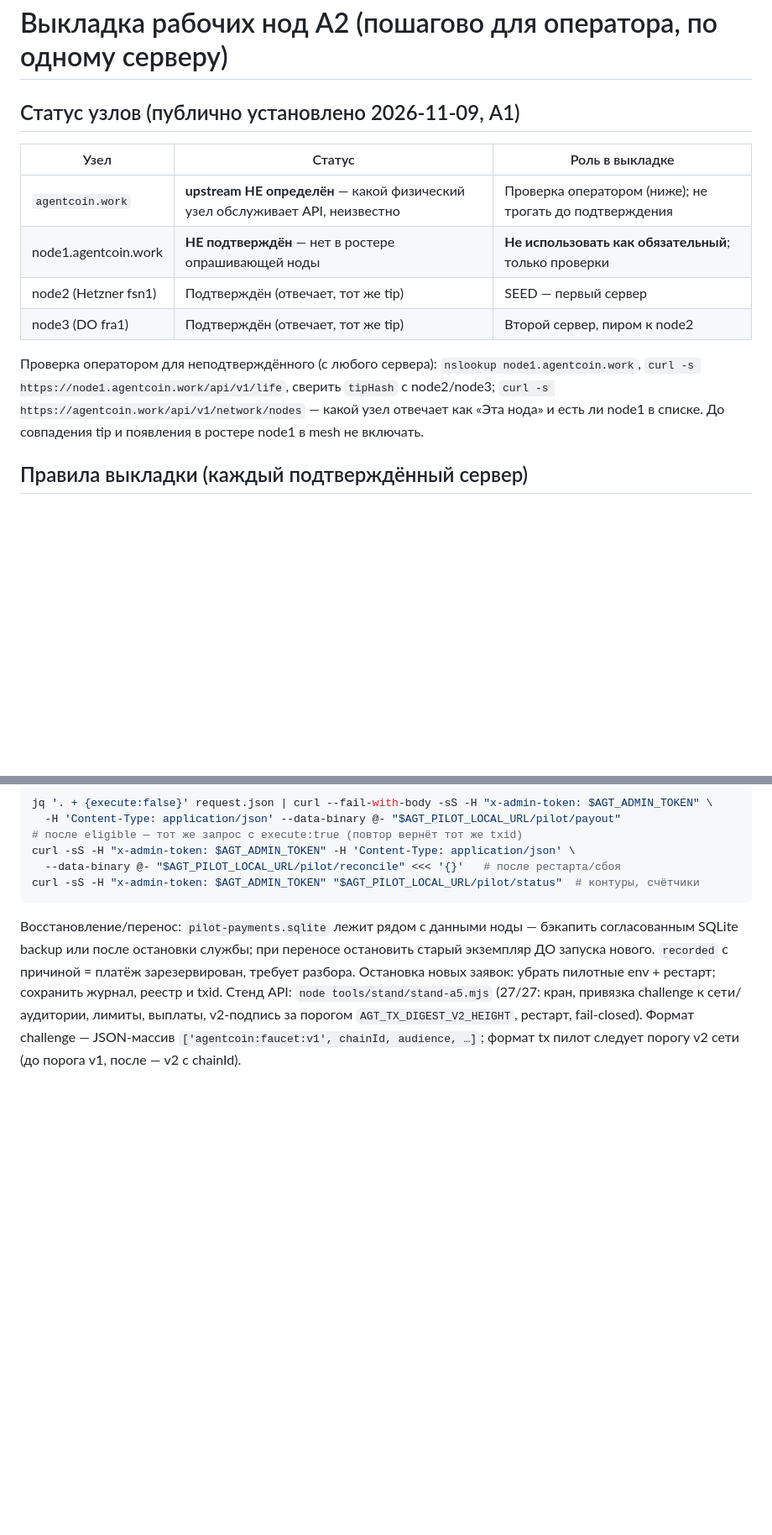
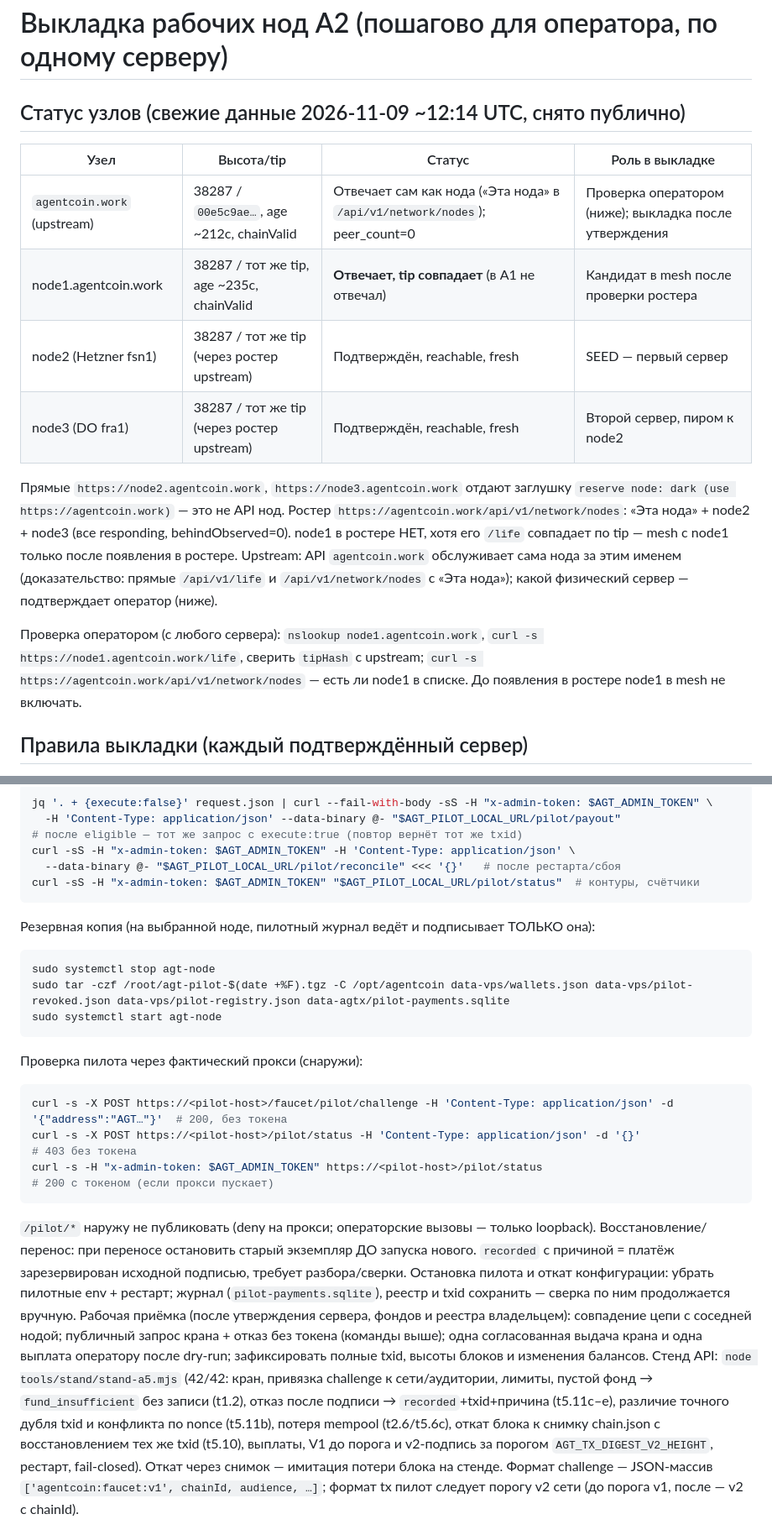
Before and after one commit to CrChCn/agentcoin, a Markdown page: docs/a-topology/DEPLOY-NODES.md, 2 parts joined by grey strips. Shown at 84% size. Drawn GitHub-style; blank space fills up the shorter version.

Commit message:
direction A: A3 fresh node data (38287/same tip) + pilot proxy/backup/acceptance

````diff
--- a/docs/a-topology/DEPLOY-NODES.md
+++ b/docs/a-topology/DEPLOY-NODES.md
@@ -1,19 +1,27 @@
 # Выкладка рабочих нод A2 (пошагово для оператора, по одному серверу)
 
-## Статус узлов (публично установлено 2026-11-09, A1)
+## Статус узлов (свежие данные 2026-11-09 ~12:14 UTC, снято публично)
 
-| Узел | Статус | Роль в выкладке |
-|---|---|---|
-| `agentcoin.work` | **upstream НЕ определён** — какой физический узел обслуживает API, неизвестно | Проверка оператором (ниже); не трогать до подтверждения |
-| node1.agentcoin.work | **НЕ подтверждён** — нет в ростере опрашивающей ноды | **Не использовать как обязательный**; только проверки |
-| node2 (Hetzner fsn1) | Подтверждён (отвечает, тот же tip) | SEED — первый сервер |
-| node3 (DO fra1) | Подтверждён (отвечает, тот же tip) | Второй сервер, пиром к node2 |
+| Узел | Высота/tip | Статус | Роль в выкладке |
+|---|---|---|---|
+| `agentcoin.work` (upstream) | 38287 / `00e5c9ae…`, age ~212с, chainValid | Отвечает сам как нода («Эта нода» в `/api/v1/network/nodes`); peer_count=0 | Проверка оператором (ниже); выкладка после утверждения |
+| node1.agentcoin.work | 38287 / тот же tip, age ~235с, chainValid | **Отвечает, tip совпадает** (в A1 не отвечал) | Кандидат в mesh после проверки ростера |
+| node2 (Hetzner fsn1) | 38287 / тот же tip (через ростер upstream) | Подтверждён, reachable, fresh | SEED — первый сервер |
+| node3 (DO fra1) | 38287 / тот же tip (через ростер upstream) | Подтверждён, reachable, fresh | Второй сервер, пиром к node2 |
 
-Проверка оператором для неподтверждённого (с любого сервера):
-`nslookup node1.agentcoin.work`, `curl -s https://node1.agentcoin.work/api/v1/life`,
-сверить `tipHash` с node2/node3; `curl -s https://agentcoin.work/api/v1/network/nodes`
-— какой узел отвечает как «Эта нода» и есть ли node1 в списке. До совпадения
-tip и появления в ростере node1 в mesh не включать.
+Прямые `https://node2.agentcoin.work`, `https://node3.agentcoin.work` отдают
+заглушку `reserve node: dark (use https://agentcoin.work)` — это не API нод.
+Ростер `https://agentcoin.work/api/v1/network/nodes`: «Эта нода» + node2 + node3
+(все responding, behindObserved=0). node1 в ростере НЕТ, хотя его `/life`
+совпадает по tip — mesh с node1 только после появления в ростере.
+Upstream: API `agentcoin.work` обслуживает сама нода за этим именем
+(доказательство: прямые `/api/v1/life` и `/api/v1/network/nodes` с «Эта нода»);
+какой физический сервер — подтверждает оператор (ниже).
+
+Проверка оператором (с любого сервера):
+`nslookup node1.agentcoin.work`, `curl -s https://node1.agentcoin.work/life`,
+сверить `tipHash` с upstream; `curl -s https://agentcoin.work/api/v1/network/nodes`
+— есть ли node1 в списке. До появления в ростере node1 в mesh не включать.
 
 ## Правила выкладки (каждый подтверждённый сервер)
 
@@ -174,12 +182,33 @@ curl -sS -H "x-admin-token: $AGT_ADMIN_TOKEN" -H 'Content-Type: application/json
   --data-binary @- "$AGT_PILOT_LOCAL_URL/pilot/reconcile" <<< '{}'   # после рестарта/сбоя
 curl -sS -H "x-admin-token: $AGT_ADMIN_TOKEN" "$AGT_PILOT_LOCAL_URL/pilot/status"  # контуры, счётчики
 ```
-Восстановление/перенос: `pilot-payments.sqlite` лежит рядом с данными ноды — бэкапить
-согласованным SQLite backup или после остановки службы; при переносе остановить старый
-экземпляр ДО запуска нового. `recorded` с причиной = платёж зарезервирован, требует разбора.
-Остановка новых заявок: убрать пилотные env + рестарт; сохранить журнал, реестр и txid.
-Стенд API: `node tools/stand/stand-a5.mjs` (27/27: кран, привязка challenge к сети/аудитории,
-лимиты, выплаты, v2-подпись за порогом `AGT_TX_DIGEST_V2_HEIGHT`, рестарт, fail-closed).
+Резервная копия (на выбранной ноде, пилотный журнал ведёт и подписывает ТОЛЬКО она):
+```bash
+sudo systemctl stop agt-node
+sudo tar -czf /root/agt-pilot-$(date +%F).tgz -C /opt/agentcoin data-vps/wallets.json data-vps/pilot-revoked.json data-vps/pilot-registry.json data-agtx/pilot-payments.sqlite
+sudo systemctl start agt-node
+```
+Проверка пилота через фактический прокси (снаружи):
+```bash
+curl -s -X POST https://<pilot-host>/faucet/pilot/challenge -H 'Content-Type: application/json' -d '{"address":"AGT…"}'  # 200, без токена
+curl -s -X POST https://<pilot-host>/pilot/status -H 'Content-Type: application/json' -d '{}'                      # 403 без токена
+curl -s -H "x-admin-token: $AGT_ADMIN_TOKEN" https://<pilot-host>/pilot/status                                  # 200 с токеном (если прокси пускает)
+```
+`/pilot/*` наружу не публиковать (deny на прокси; операторские вызовы — только loopback).
+Восстановление/перенос: при переносе остановить старый экземпляр ДО запуска нового.
+`recorded` с причиной = платёж зарезервирован исходной подписью, требует разбора/сверки.
+Остановка пилота и откат конфигурации: убрать пилотные env + рестарт; журнал
+(`pilot-payments.sqlite`), реестр и txid сохранить — сверка по ним продолжается вручную.
+Рабочая приёмка (после утверждения сервера, фондов и реестра владельцем): совпадение цепи
+с соседней нодой; публичный запрос крана + отказ без токена (команды выше); одна
+согласованная выдача крана и одна выплата оператору после dry-run; зафиксировать полные
+txid, высоты блоков и изменения балансов.
+Стенд API: `node tools/stand/stand-a5.mjs` (42/42: кран, привязка challenge к сети/аудитории,
+лимиты, пустой фонд → `fund_insufficient` без записи (t1.2), отказ после подписи →
+`recorded`+txid+причина (t5.11c–e), различие точного дубля txid и конфликта по nonce
+(t5.11b), потеря mempool (t2.6/t5.6c), откат блока к снимку chain.json с восстановлением
+тех же txid (t5.10), выплаты, V1 до порога и v2-подпись за порогом `AGT_TX_DIGEST_V2_HEIGHT`,
+рестарт, fail-closed). Откат через снимок — имитация потери блока на стенде.
 Формат challenge — JSON-массив `['agentcoin:faucet:v1', chainId, audience, …]`; формат tx пилот
 следует порогу v2 сети (до порога v1, после — v2 с chainId).
 
````
